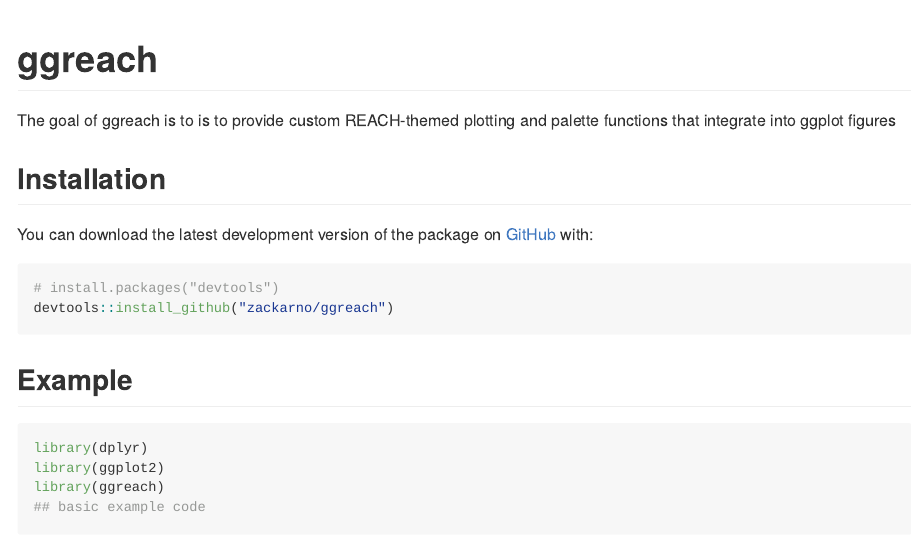
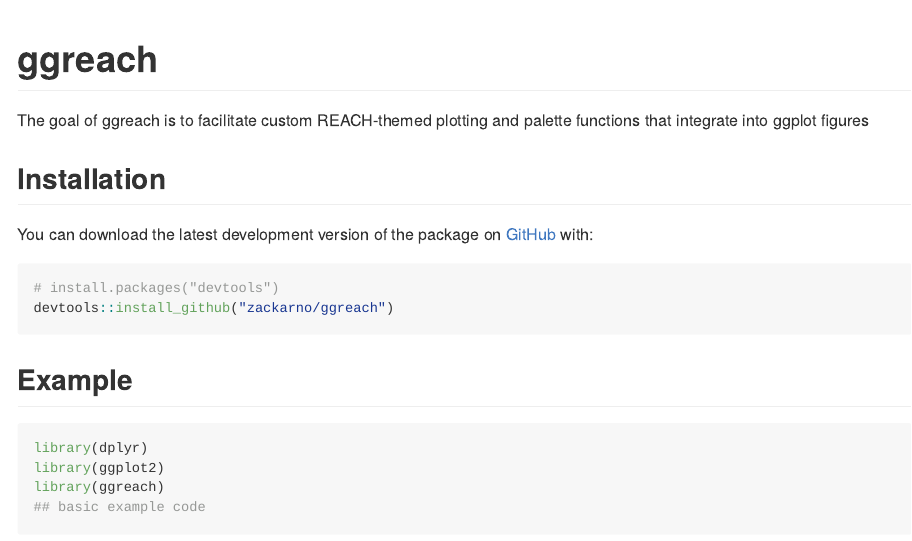
Before and after one commit to zackarno/ggreach, an R Markdown document (README.Rmd): the page in a window 1100 px wide, from its top. The pictures show the output file README.md that the author committed with the source, drawn offline in the style of GitHub.

Commit message:
typo fix readme

```diff
--- a/README.Rmd
+++ b/README.Rmd
@@ -18,7 +18,7 @@
 <!-- badges: start -->
 <!-- badges: end -->
 
-The goal of ggreach is to is to provide custom REACH-themed plotting and palette functions that integrate into ggplot figures
+The goal of ggreach is to facilitate custom REACH-themed plotting and palette functions that integrate into ggplot figures
 
 ## Installation
 
```
Also changed, not shown: README.md.
